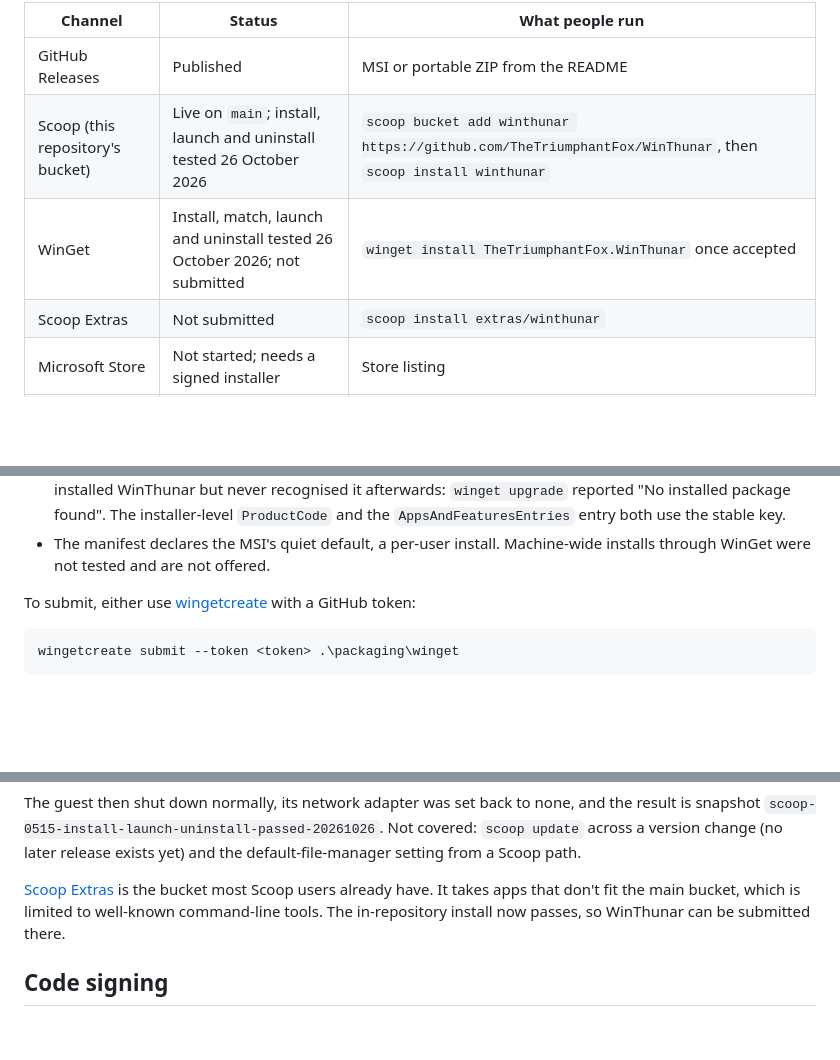
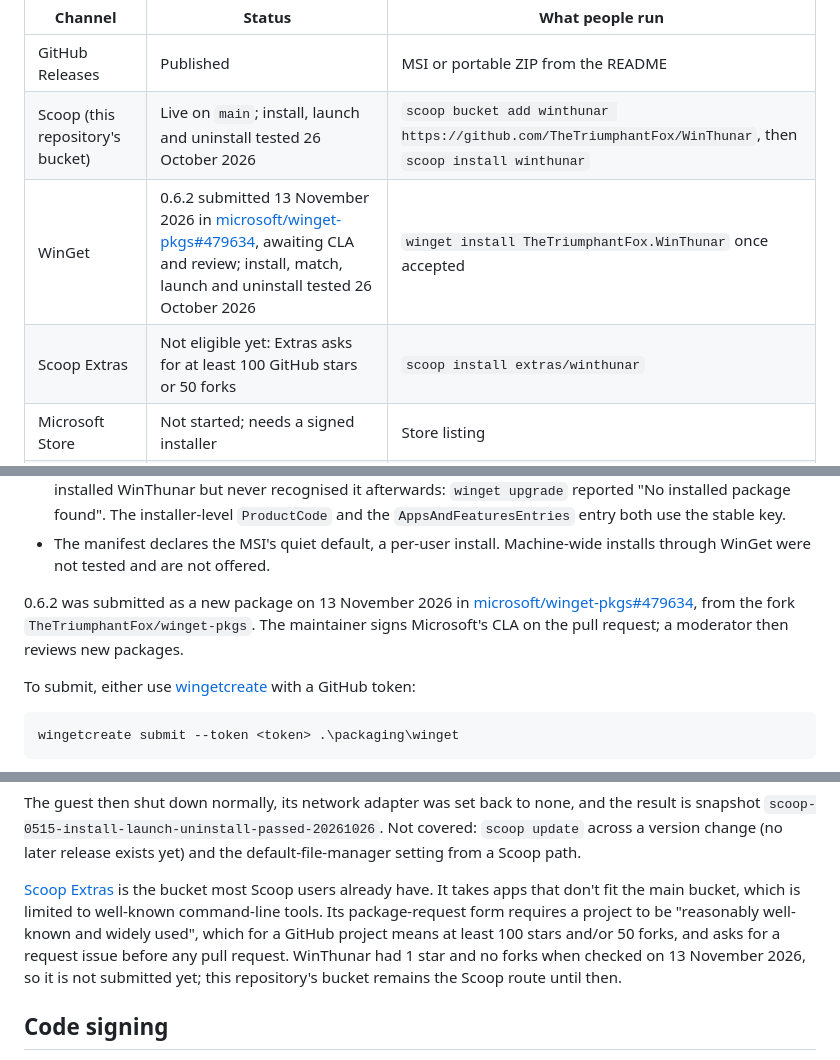
Before and after one commit to TheTriumphantFox/WinThunar, a Markdown page: docs/DISTRIBUTION.md, 3 parts joined by grey strips. Rendered like a GitHub page; blank space fills up the shorter version.

Commit message:
Record the WinGet submission and Scoop Extras eligibility (#53)
0.6.2 is submitted to WinGet as a new package in
microsoft/winget-pkgs#479634, from the fork TheTriumphantFox/winget-pkgs.
The three manifests there are byte-identical to packaging/winget on main
and pass winget validate. It waits on the maintainer's CLA and a
moderator review.

Scoop Extras is not submitted: its package-request form requires at
least 100 GitHub stars or 50 forks, and WinThunar had 1 star and no
forks on 13 November 2026. This repository's own bucket already serves
0.6.2.

Co-authored-by: cortese2009 <cortese2009@outlook.com>
Co-authored-by: Claude Opus 5.5 <noreply@anthropic.com>

```diff
--- a/docs/DISTRIBUTION.md
+++ b/docs/DISTRIBUTION.md
@@ -8,8 +8,8 @@ each release, after the GitHub release is public.
 | --- | --- | --- |
 | GitHub Releases | Published | MSI or portable ZIP from the README |
 | Scoop (this repository's bucket) | Live on `main`; install, launch and uninstall tested 26 October 2026 | `scoop bucket add winthunar https://github.com/TheTriumphantFox/WinThunar`, then `scoop install winthunar` |
-| WinGet | Install, match, launch and uninstall tested 26 October 2026; not submitted | `winget install TheTriumphantFox.WinThunar` once accepted |
-| Scoop Extras | Not submitted | `scoop install extras/winthunar` |
+| WinGet | 0.6.2 submitted 13 November 2026 in [microsoft/winget-pkgs#479634](https://github.com/microsoft/winget-pkgs/pull/479634), awaiting CLA and review; install, match, launch and uninstall tested 26 October 2026 | `winget install TheTriumphantFox.WinThunar` once accepted |
+| Scoop Extras | Not eligible yet: Extras asks for at least 100 GitHub stars or 50 forks | `scoop install extras/winthunar` |
 | Microsoft Store | Not started; needs a signed installer | Store listing |
 | Code signing | Not set up; the release script accepts `-SignParams` | Removes the SmartScreen "unknown publisher" warning over time |
 
@@ -31,6 +31,11 @@ Details worth knowing before submitting:
   the `AppsAndFeaturesEntries` entry both use the stable key.
 - The manifest declares the MSI's quiet default, a per-user install. Machine-wide installs
   through WinGet were not tested and are not offered.
+
+0.6.2 was submitted as a new package on 13 November 2026 in
+[microsoft/winget-pkgs#479634](https://github.com/microsoft/winget-pkgs/pull/479634), from the
+fork `TheTriumphantFox/winget-pkgs`. The maintainer signs Microsoft's CLA on the pull request;
+a moderator then reviews new packages.
 
 To submit, either use [wingetcreate](https://github.com/microsoft/winget-create) with a
 GitHub token:
@@ -104,7 +109,10 @@ from a Scoop path.
 
 [Scoop Extras](https://github.com/ScoopInstaller/Extras) is the bucket most Scoop users already
 have. It takes apps that don't fit the main bucket, which is limited to well-known command-line
-tools. The in-repository install now passes, so WinThunar can be submitted there.
+tools. Its package-request form requires a project to be "reasonably well-known and widely used",
+which for a GitHub project means at least 100 stars and/or 50 forks, and asks for a request issue
+before any pull request. WinThunar had 1 star and no forks when checked on 13 November 2026, so it
+is not submitted yet; this repository's bucket remains the Scoop route until then.
 
 ## Code signing
 
```
